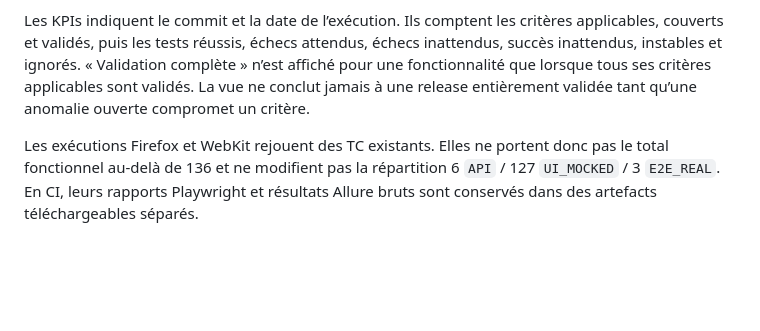
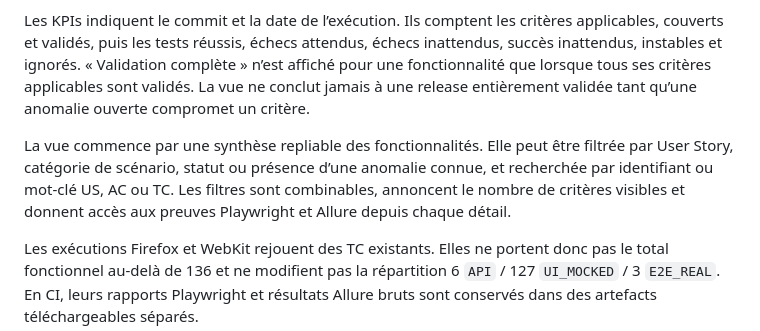
Before and after one commit to maximejoannis/french-companies-explorer-playwright-agents, a Markdown page: README.md, the part around the change. GitHub-like rendering; blank space fills up the shorter version.

Commit message:
feat(portal): améliorer les filtres et la navigation de la validation fonctionnelle

```diff
--- a/README.md
+++ b/README.md
@@ -319,6 +319,8 @@ Un critère est **couvert** dès qu’au moins un TC automatisé lui est relié.
 
 Les KPIs indiquent le commit et la date de l’exécution. Ils comptent les critères applicables, couverts et validés, puis les tests réussis, échecs attendus, échecs inattendus, succès inattendus, instables et ignorés. « Validation complète » n’est affiché pour une fonctionnalité que lorsque tous ses critères applicables sont validés. La vue ne conclut jamais à une release entièrement validée tant qu’une anomalie ouverte compromet un critère.
 
+La vue commence par une synthèse repliable des fonctionnalités. Elle peut être filtrée par User Story, catégorie de scénario, statut ou présence d’une anomalie connue, et recherchée par identifiant ou mot-clé US, AC ou TC. Les filtres sont combinables, annoncent le nombre de critères visibles et donnent accès aux preuves Playwright et Allure depuis chaque détail.
+
 Les exécutions Firefox et WebKit rejouent des TC existants. Elles ne portent donc pas le total fonctionnel au-delà de 136 et ne modifient pas la répartition 6 `API` / 127 `UI_MOCKED` / 3 `E2E_REAL`. En CI, leurs rapports Playwright et résultats Allure bruts sont conservés dans des artefacts téléchargeables séparés.
 
 ### Qualité
```
